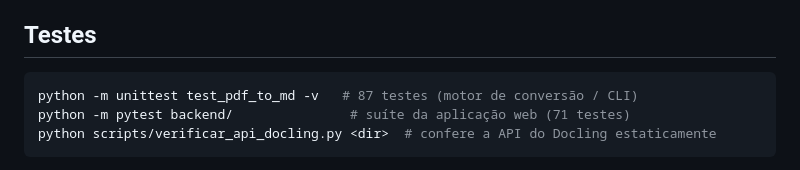
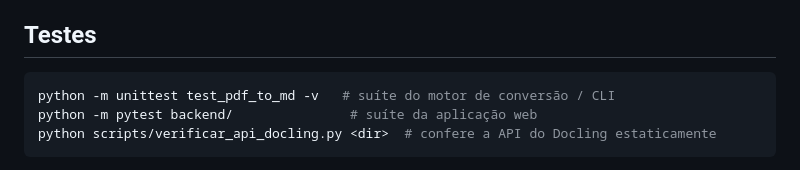
Before and after one commit to Thuridan/pdf_to_md, a Markdown page: README.md, the part around the change. Drawn GitHub-style.

````diff
--- a/README.md
+++ b/README.md
@@ -284,8 +284,8 @@ segue normalmente; a flag não altera o comportamento quando omitida.
 ## Testes
 
 ```bash
-python -m unittest test_pdf_to_md -v   # 87 testes (motor de conversão / CLI)
-python -m pytest backend/               # suíte da aplicação web (71 testes)
+python -m unittest test_pdf_to_md -v   # suíte do motor de conversão / CLI
+python -m pytest backend/               # suíte da aplicação web
 python scripts/verificar_api_docling.py <dir>  # confere a API do Docling estaticamente
 ```
 
````
Also changed, not shown: docs/architecture.md (+2 -2 lines).
